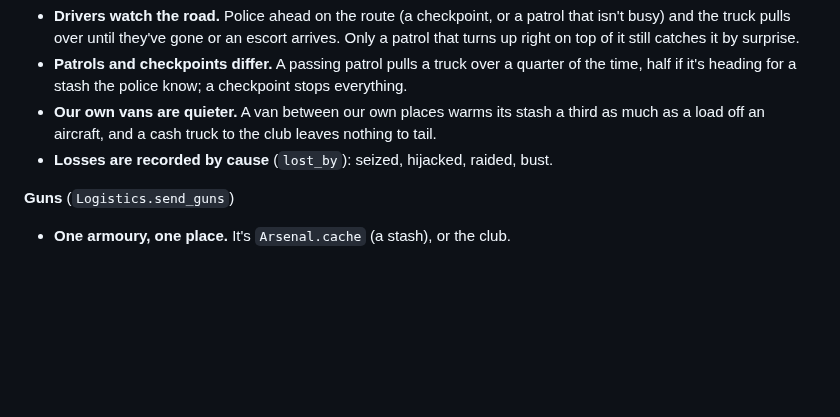
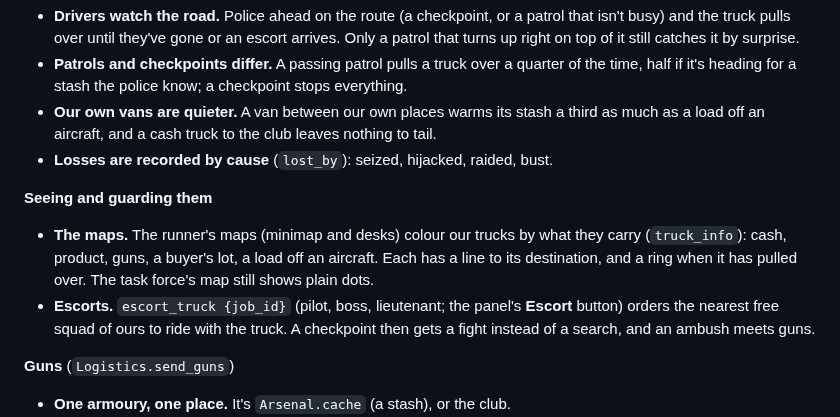
Before and after one commit to jawaman14/skyrunner, a Markdown page: docs/DESIGN.md, the part around the change. GitHub-like rendering; blank space fills up the shorter version.

```diff
--- a/docs/DESIGN.md
+++ b/docs/DESIGN.md
@@ -684,6 +684,10 @@ In the 1980s cocaine trade, the product and the money were both physical, heavy
 - **Our own vans are quieter.** A van between our own places warms its stash a third as much as a load off an aircraft, and a cash truck to the club leaves nothing to tail.
 - **Losses are recorded by cause** (`lost_by`): seized, hijacked, raided, bust.
 
+**Seeing and guarding them**
+- **The maps.** The runner's maps (minimap and desks) colour our trucks by what they carry (`truck_info`): cash, product, guns, a buyer's lot, a load off an aircraft. Each has a line to its destination, and a ring when it has pulled over. The task force's map still shows plain dots.
+- **Escorts.** `escort_truck {job_id}` (pilot, boss, lieutenant; the panel's **Escort** button) orders the nearest free squad of ours to ride with the truck. A checkpoint then gets a fight instead of a search, and an ambush meets guns.
+
 **Guns** (`Logistics.send_guns`)
 - **One armoury, one place.** It's `Arsenal.cache` (a stash), or the club.
 - **Gun sales** (to the Morettis, the Company, Los Cuervos) are trucked from the armoury to the buyer's meet and settled there, rifle by rifle against the buyer's appetite. The cash, and whatever the buyer didn't want, rides back.
```
Also changed, not shown: README.md (+3 -0 lines), docs/img/logistics.png, 9 other files.
